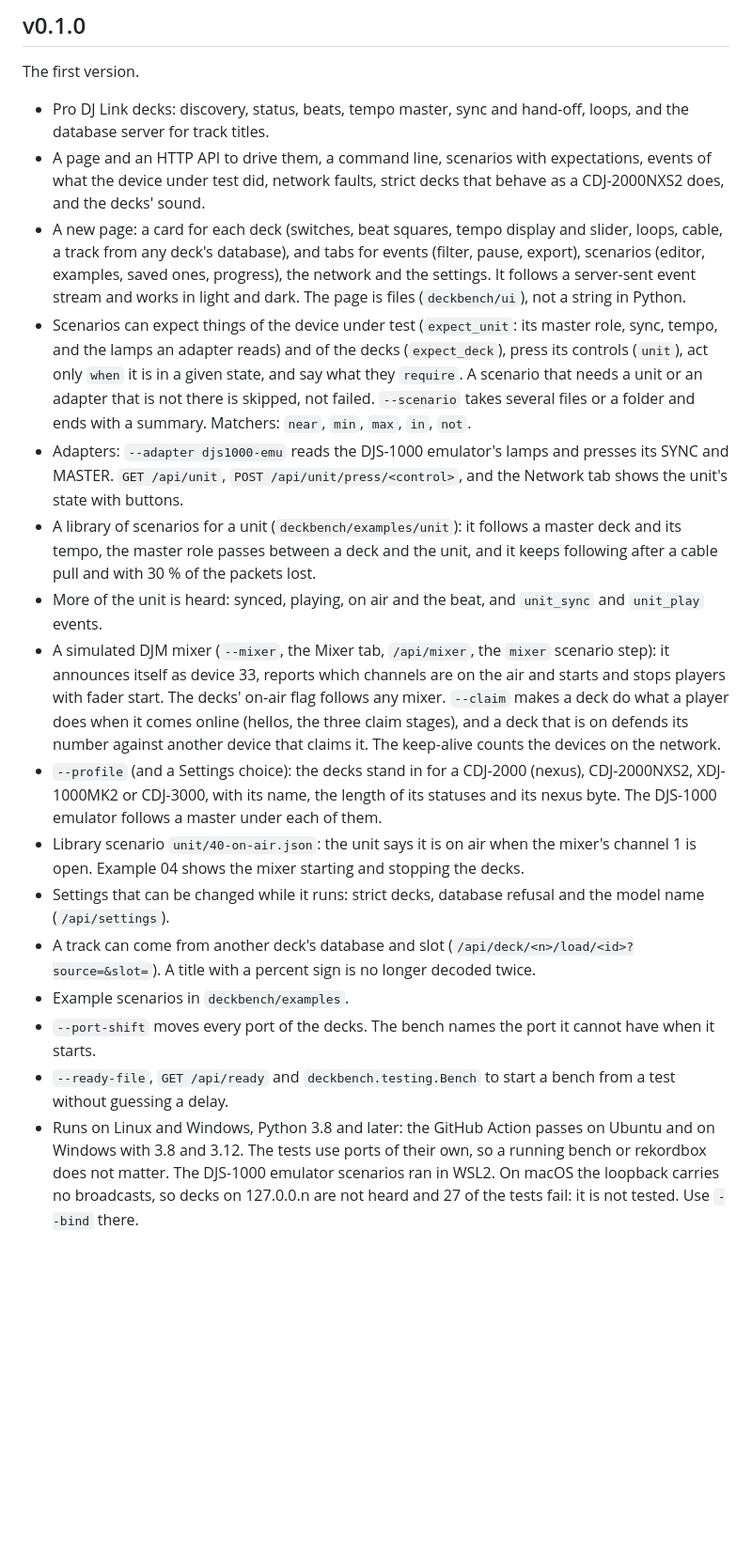
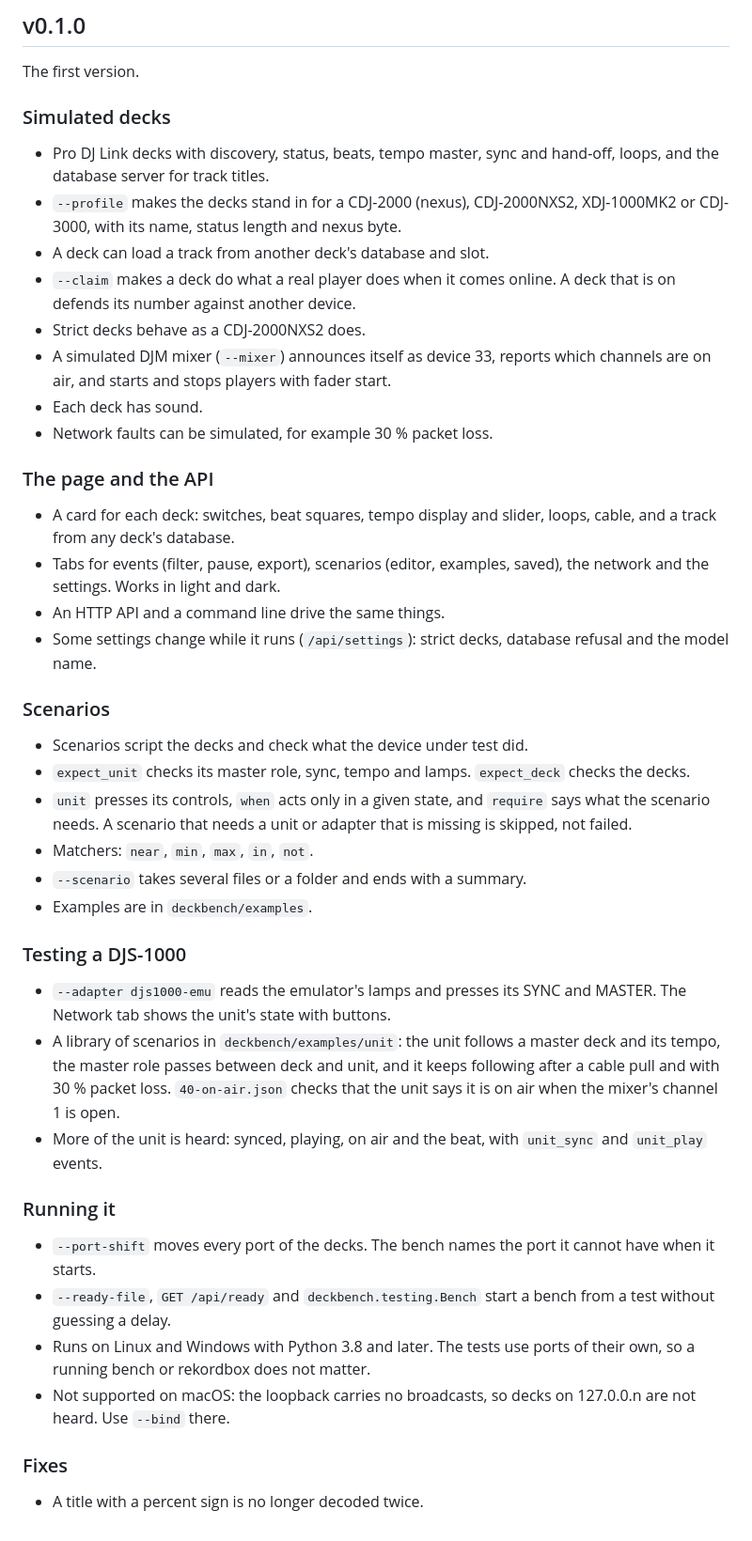
Before and after one commit to commit-collective/deckbench, a Markdown page: CHANGELOG.md, the part around one of its changes. Shown at 94% size. GitHub-like rendering; blank space fills up the shorter version.

Commit message:
Make the changelog easier to read
Group each release into short headed lists with one line per change.

```diff
--- a/CHANGELOG.md
+++ b/CHANGELOG.md
@@ -37,35 +44,46 @@ Tried on Ubuntu and Windows, with Python 3.8 and 3.12: the GitHub Action passes
 
 The first version.
 
-- Pro DJ Link decks: discovery, status, beats, tempo master, sync and hand-off, loops, and the database server for track titles.
-- A page and an HTTP API to drive them, a command line, scenarios with expectations, events of what the device under test did,
-  network faults, strict decks that behave as a CDJ-2000NXS2 does, and the decks' sound.
-- A new page: a card for each deck (switches, beat squares, tempo display and slider, loops, cable, a track from any deck's database),
-  and tabs for events (filter, pause, export), scenarios (editor, examples, saved ones, progress), the network and the settings.
-  It follows a server-sent event stream and works in light and dark. The page is files (`deckbench/ui`), not a string in Python.
-- Scenarios can expect things of the device under test (`expect_unit`: its master role, sync, tempo, and the lamps an adapter
-  reads) and of the decks (`expect_deck`), press its controls (`unit`), act only `when` it is in a given state, and say what
-  they `require`. A scenario that needs a unit or an adapter that is not there is skipped, not failed. `--scenario` takes
-  several files or a folder and ends with a summary. Matchers: `near`, `min`, `max`, `in`, `not`.
-- Adapters: `--adapter djs1000-emu` reads the DJS-1000 emulator's lamps and presses its SYNC and MASTER. `GET /api/unit`,
-  `POST /api/unit/press/<control>`, and the Network tab shows the unit's state with buttons.
-- A library of scenarios for a unit (`deckbench/examples/unit`): it follows a master deck and its tempo, the master role passes
-  between a deck and the unit, and it keeps following after a cable pull and with 30 % of the packets lost.
-- More of the unit is heard: synced, playing, on air and the beat, and `unit_sync` and `unit_play` events.
-- A simulated DJM mixer (`--mixer`, the Mixer tab, `/api/mixer`, the `mixer` scenario step): it announces itself as device 33,
-  reports which channels are on the air and starts and stops players with fader start. The decks' on-air flag follows any mixer.
-  `--claim` makes a deck do what a player does when it comes online (hellos, the three claim stages), and a deck that is on defends
-  its number against another device that claims it. The keep-alive counts the devices on the network.
-- `--profile` (and a Settings choice): the decks stand in for a CDJ-2000 (nexus), CDJ-2000NXS2, XDJ-1000MK2 or CDJ-3000, with its name,
-  the length of its statuses and its nexus byte. The DJS-1000 emulator follows a master under each of them.
-- Library scenario `unit/40-on-air.json`: the unit says it is on air when the mixer's channel 1 is open. Example 04 shows the
-  mixer starting and stopping the decks.
-- Settings that can be changed while it runs: strict decks, database refusal and the model name (`/api/settings`).
-- A track can come from another deck's database and slot (`/api/deck/<n>/load/<id>?source=&slot=`). A title with a percent sign
-  is no longer decoded twice.
-- Example scenarios in `deckbench/examples`.
+### Simulated decks
+
+- Pro DJ Link decks with discovery, status, beats, tempo master, sync and hand-off, loops, and the database server for track titles.
+- `--profile` makes the decks stand in for a CDJ-2000 (nexus), CDJ-2000NXS2, XDJ-1000MK2 or CDJ-3000, with its name, status length and nexus byte.
+- A deck can load a track from another deck's database and slot.
+- `--claim` makes a deck do what a real player does when it comes online. A deck that is on defends its number against another device.
+- Strict decks behave as a CDJ-2000NXS2 does.
+- A simulated DJM mixer (`--mixer`) announces itself as device 33, reports which channels are on air, and starts and stops players with fader start.
+- Each deck has sound.
+- Network faults can be simulated, for example 30 % packet loss.
+
+### The page and the API
+
+- A card for each deck: switches, beat squares, tempo display and slider, loops, cable, and a track from any deck's database.
+- Tabs for events (filter, pause, export), scenarios (editor, examples, saved), the network and the settings. Works in light and dark.
+- An HTTP API and a command line drive the same things.
+- Some settings change while it runs (`/api/settings`): strict decks, database refusal and the model name.
+
+### Scenarios
+
+- Scenarios script the decks and check what the device under test did.
+- `expect_unit` checks its master role, sync, tempo and lamps. `expect_deck` checks the decks.
+- `unit` presses its controls, `when` acts only in a given state, and `require` says what the scenario needs. A scenario that needs a unit or adapter that is missing is skipped, not failed.
+- Matchers: `near`, `min`, `max`, `in`, `not`.
+- `--scenario` takes several files or a folder and ends with a summary.
+- Examples are in `deckbench/examples`.
+
+### Testing a DJS-1000
+
+- `--adapter djs1000-emu` reads the emulator's lamps and presses its SYNC and MASTER. The Network tab shows the unit's state with buttons.
+- A library of scenarios in `deckbench/examples/unit`: the unit follows a master deck and its tempo, the master role passes between deck and unit, and it keeps following after a cable pull and with 30 % packet loss. `40-on-air.json` checks that the unit says it is on air when the mixer's channel 1 is open.
+- More of the unit is heard: synced, playing, on air and the beat, with `unit_sync` and `unit_play` events.
+
+### Running it
+
 - `--port-shift` moves every port of the decks. The bench names the port it cannot have when it starts.
-- `--ready-file`, `GET /api/ready` and `deckbench.testing.Bench` to start a bench from a test without guessing a delay.
-- Runs on Linux and Windows, Python 3.8 and later: the GitHub Action passes on Ubuntu and on Windows with 3.8 and 3.12. The tests use ports
-  of their own, so a running bench or rekordbox does not matter. The DJS-1000 emulator scenarios ran in WSL2.
-  On macOS the loopback carries no broadcasts, so decks on 127.0.0.n are not heard and 27 of the tests fail: it is not tested. Use `--bind` there.
+- `--ready-file`, `GET /api/ready` and `deckbench.testing.Bench` start a bench from a test without guessing a delay.
+- Runs on Linux and Windows with Python 3.8 and later. The tests use ports of their own, so a running bench or rekordbox does not matter.
+- Not supported on macOS: the loopback carries no broadcasts, so decks on 127.0.0.n are not heard. Use `--bind` there.
+
+### Fixes
+
+- A title with a percent sign is no longer decoded twice.
```
Also changed, not shown: other parts of CHANGELOG.md (+33 -26 lines).
